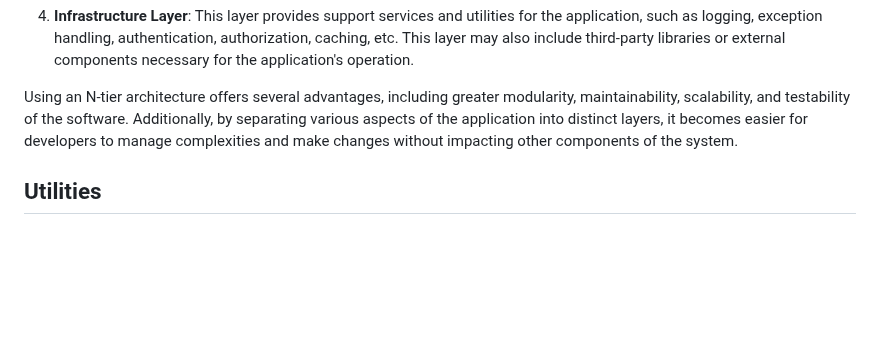
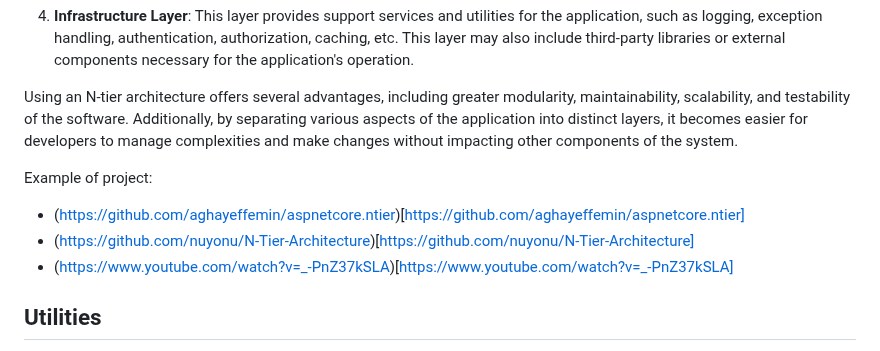
Before and after one commit to SimoneMoreWare/learn-asp.net-core-MVC-.net-8-, a Markdown page: README.md, the part around the change. Rendered like a GitHub page; blank space fills up the shorter version.

```diff
--- a/README.md
+++ b/README.md
@@ -1163,6 +1163,11 @@ N-tier architecture, in ASP.NET Core MVC .NET 8 environment, refers to a mode of
 
 Using an N-tier architecture offers several advantages, including greater modularity, maintainability, scalability, and testability of the software. Additionally, by separating various aspects of the application into distinct layers, it becomes easier for developers to manage complexities and make changes without impacting other components of the system.
 
+Example of project:
+* (https://github.com/aghayeffemin/aspnetcore.ntier)[https://github.com/aghayeffemin/aspnetcore.ntier]
+* (https://github.com/nuyonu/N-Tier-Architecture)[https://github.com/nuyonu/N-Tier-Architecture]
+* (https://www.youtube.com/watch?v=_-PnZ37kSLA)[https://www.youtube.com/watch?v=_-PnZ37kSLA]
+
 ## Utilities
 * https://bootswatch.com/
 * https://icons.getbootstrap.com/
```
